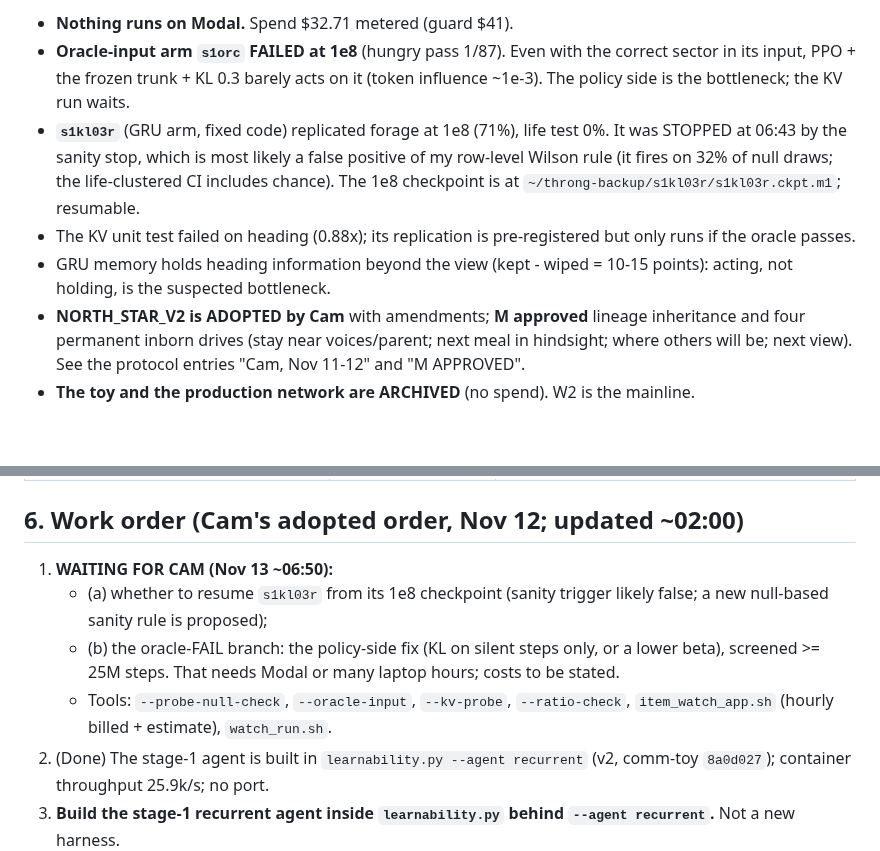
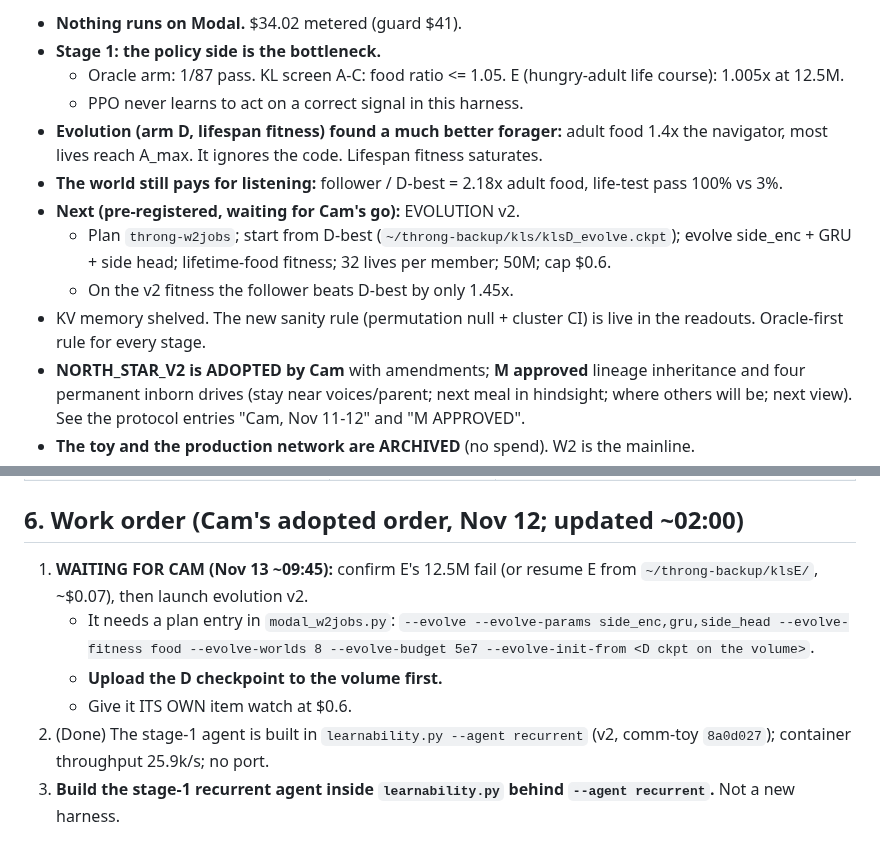
Before and after one commit to overlordxrz-source/throng, a Markdown page: docs/HANDOFF_2026-11-11.md, 2 parts joined by grey strips. GitHub-like rendering; blank space fills up the shorter version.

Commit message:
handoff: stage-1 picture after the screen, E and the premium; v2 waiting for Cam
Co-Authored-By: Claude Opus 5.5 <noreply@anthropic.com>

```diff
--- a/docs/HANDOFF_2026-11-11.md
+++ b/docs/HANDOFF_2026-11-11.md
@@ -19,14 +19,17 @@ data, disclose deviations, report honestly.
 
-- **Nothing runs on Modal.** Spend $32.71 metered (guard $41).
-- **Oracle-input arm `s1orc` FAILED at 1e8** (hungry pass 1/87). Even with the correct sector in its input, PPO + the
-  frozen trunk + KL 0.3 barely acts on it (token influence ~1e-3). The policy side is the bottleneck; the KV run
-  waits.
-- **`s1kl03r`** (GRU arm, fixed code) replicated forage at 1e8 (71%), life test 0%. It was STOPPED at 06:43 by the
-  sanity stop, which is most likely a false positive of my row-level Wilson rule (it fires on 32% of null draws; the
-  life-clustered CI includes chance). The 1e8 checkpoint is at `~/throng-backup/s1kl03r/s1kl03r.ckpt.m1`; resumable.
-- The KV unit test failed on heading (0.88x); its replication is pre-registered but only runs if the oracle passes.
-- GRU memory holds heading information beyond the view (kept - wiped = 10-15 points): acting, not holding, is the
-  suspected bottleneck.
+- **Nothing runs on Modal.** $34.02 metered (guard $41).
+- **Stage 1: the policy side is the bottleneck.**
+  - Oracle arm: 1/87 pass. KL screen A-C: food ratio <= 1.05. E (hungry-adult life course): 1.005x at 12.5M.
+  - PPO never learns to act on a correct signal in this harness.
+- **Evolution (arm D, lifespan fitness) found a much better forager:** adult food 1.4x the navigator, most lives
+  reach A_max. It ignores the code. Lifespan fitness saturates.
+- **The world still pays for listening:** follower / D-best = 2.18x adult food, life-test pass 100% vs 3%.
+- **Next (pre-registered, waiting for Cam's go):** EVOLUTION v2.
+  - Plan `throng-w2jobs`; start from D-best (`~/throng-backup/kls/klsD_evolve.ckpt`); evolve side_enc + GRU + side
+    head; lifetime-food fitness; 32 lives per member; 50M; cap $0.6.
+  - On the v2 fitness the follower beats D-best by only 1.45x.
+- KV memory shelved. The new sanity rule (permutation null + cluster CI) is live in the readouts. Oracle-first rule
+  for every stage.
 - **NORTH_STAR_V2 is ADOPTED by Cam** with amendments; **M approved** lineage inheritance and four permanent inborn
   drives (stay near voices/parent; next meal in hindsight; where others will be; next view). See the protocol entries
   "Cam, Nov 11-12" and "M APPROVED".
@@ -99,13 +102,12 @@ All paths under `throng-toy/` unless noted. Python: `../throng/.venv/bin/python`
 
 ## 6. Work order (Cam's adopted order, Nov 12; updated ~02:00)
 
-1. **WAITING FOR CAM (Nov 13 ~06:50):**
-   - (a) whether to resume `s1kl03r` from its 1e8 checkpoint (sanity trigger likely false; a new null-based sanity
-     rule is proposed);
-   - (b) the oracle-FAIL branch: the policy-side fix (KL on silent steps only, or a lower beta), screened >= 25M
-     steps. That needs Modal or many laptop hours; costs to be stated.
-   - Tools: `--probe-null-check`, `--oracle-input`, `--kv-probe`, `--ratio-check`, `item_watch_app.sh` (hourly
-     billed + estimate), `watch_run.sh`.
+1. **WAITING FOR CAM (Nov 13 ~09:45):** confirm E's 12.5M fail (or resume E from `~/throng-backup/klsE/`, ~$0.07),
+   then launch evolution v2.
+   - It needs a plan entry in `modal_w2jobs.py`: `--evolve --evolve-params side_enc,gru,side_head --evolve-fitness
+     food --evolve-worlds 8 --evolve-budget 5e7 --evolve-init-from <D ckpt on the volume>`.
+   - **Upload the D checkpoint to the volume first.**
+   - Give it ITS OWN item watch at $0.6.
 2. (Done) The stage-1 agent is built in `learnability.py --agent recurrent` (v2, comm-toy `8a0d027`); container
    throughput 25.9k/s; no port.
 2. **Build the stage-1 recurrent agent inside `learnability.py` behind `--agent recurrent`.** Not a new harness.
```
Also changed, not shown: other parts of docs/HANDOFF_2026-11-11.md (+1 -1 lines).
